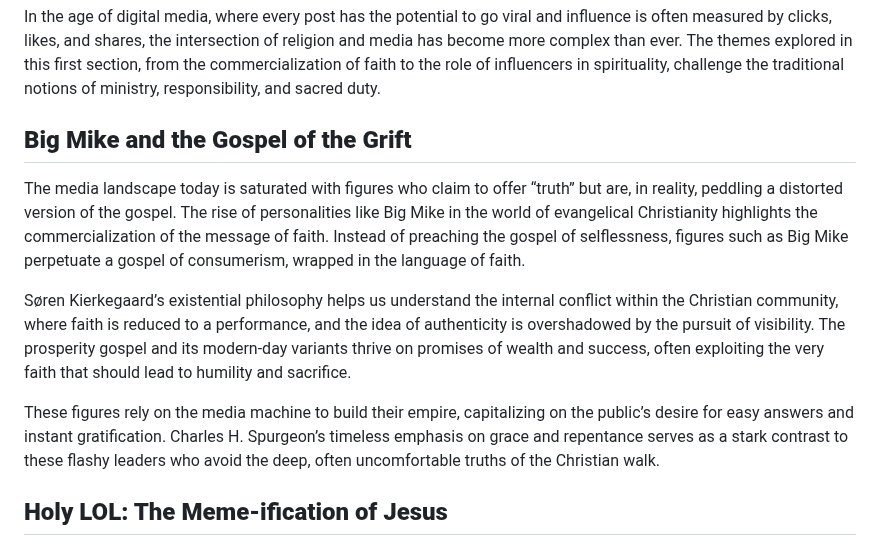
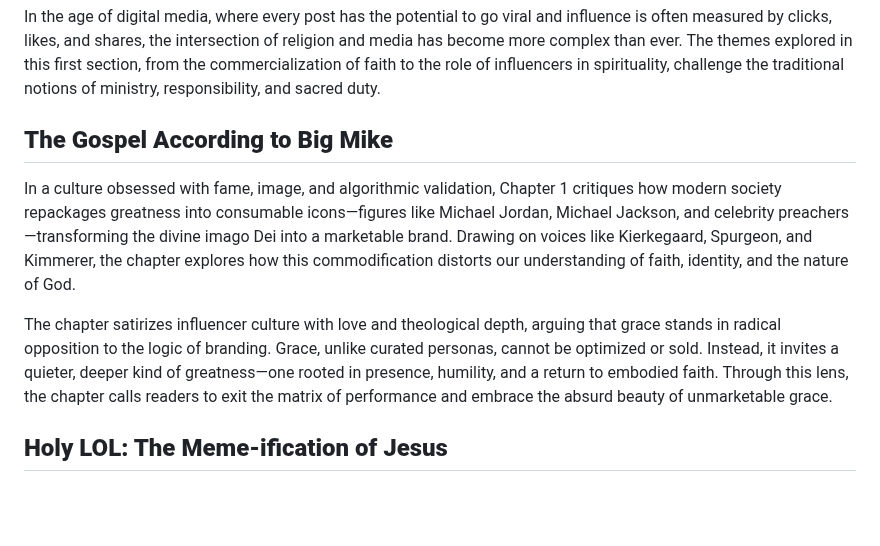
Before and after one commit to mhackersu/absurd-grace, a Markdown page: sections/I.md, the part around the change. GitHub-like rendering; blank space fills up the shorter version.

Commit message:
chapter 1

```diff
--- a/sections/I.md
+++ b/sections/I.md
@@ -2,13 +2,11 @@
 
 In the age of digital media, where every post has the potential to go viral and influence is often measured by clicks, likes, and shares, the intersection of religion and media has become more complex than ever. The themes explored in this first section, from the commercialization of faith to the role of influencers in spirituality, challenge the traditional notions of ministry, responsibility, and sacred duty.
 
-## **Big Mike and the Gospel of the Grift**
+## **The Gospel According to Big Mike**
 
-The media landscape today is saturated with figures who claim to offer “truth” but are, in reality, peddling a distorted version of the gospel. The rise of personalities like Big Mike in the world of evangelical Christianity highlights the commercialization of the message of faith. Instead of preaching the gospel of selflessness, figures such as Big Mike perpetuate a gospel of consumerism, wrapped in the language of faith.
+In a culture obsessed with fame, image, and algorithmic validation, Chapter 1 critiques how modern society repackages greatness into consumable icons—figures like Michael Jordan, Michael Jackson, and celebrity preachers—transforming the divine imago Dei into a marketable brand. Drawing on voices like Kierkegaard, Spurgeon, and Kimmerer, the chapter explores how this commodification distorts our understanding of faith, identity, and the nature of God.
 
-Søren Kierkegaard’s existential philosophy helps us understand the internal conflict within the Christian community, where faith is reduced to a performance, and the idea of authenticity is overshadowed by the pursuit of visibility. The prosperity gospel and its modern-day variants thrive on promises of wealth and success, often exploiting the very faith that should lead to humility and sacrifice.
-
-These figures rely on the media machine to build their empire, capitalizing on the public’s desire for easy answers and instant gratification. Charles H. Spurgeon’s timeless emphasis on grace and repentance serves as a stark contrast to these flashy leaders who avoid the deep, often uncomfortable truths of the Christian walk.
+The chapter satirizes influencer culture with love and theological depth, arguing that grace stands in radical opposition to the logic of branding. Grace, unlike curated personas, cannot be optimized or sold. Instead, it invites a quieter, deeper kind of greatness—one rooted in presence, humility, and a return to embodied faith. Through this lens, the chapter calls readers to exit the matrix of performance and embrace the absurd beauty of unmarketable grace.
 
 ## **Holy LOL: The Meme-ification of Jesus**
 
```
Also changed, not shown: sections/I-I.md (+26 -28 lines).
